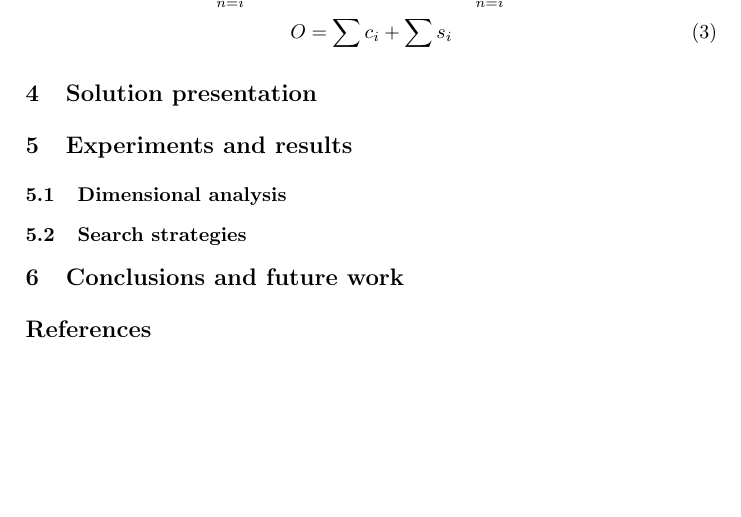
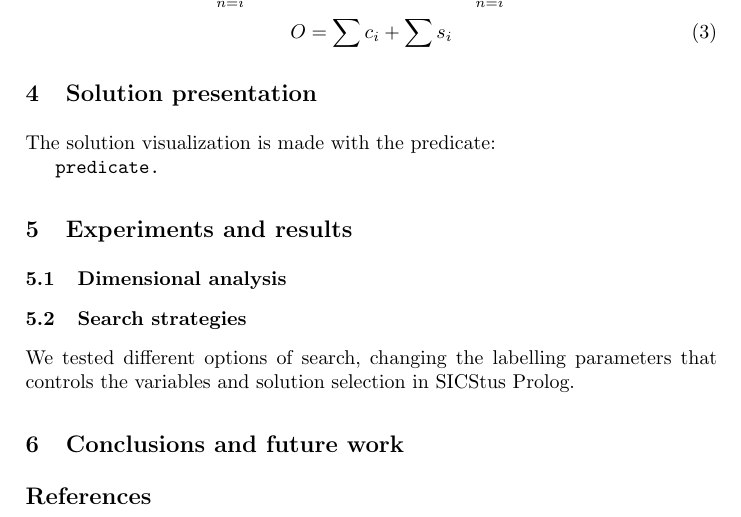
Before and after one commit to dmfrodrigues/feup-plog-tp2, a LaTeX paper (doc/report/report.tex): part of page 4 of 4, cut so that both start at the same text, the shorter picture padded with empty space. Compiled offline with pdfLaTeX.

Commit message:
Minor changes in report

```diff
--- a/doc/report/report.tex
+++ b/doc/report/report.tex
@@ -131,11 +131,17 @@ The final function:
 
 \section{Solution presentation}
 
+The solution visualization is made with the predicate:
+
+\texttt{predicate.}
+
 \section{Experiments and results}
 
 \subsection{Dimensional analysis}
 
 \subsection{Search strategies}
+
+We tested different options of search, changing the labelling parameters that controls the variables and solution selection in SICStus Prolog.
 
 \section{Conclusions and future work}
 
```
